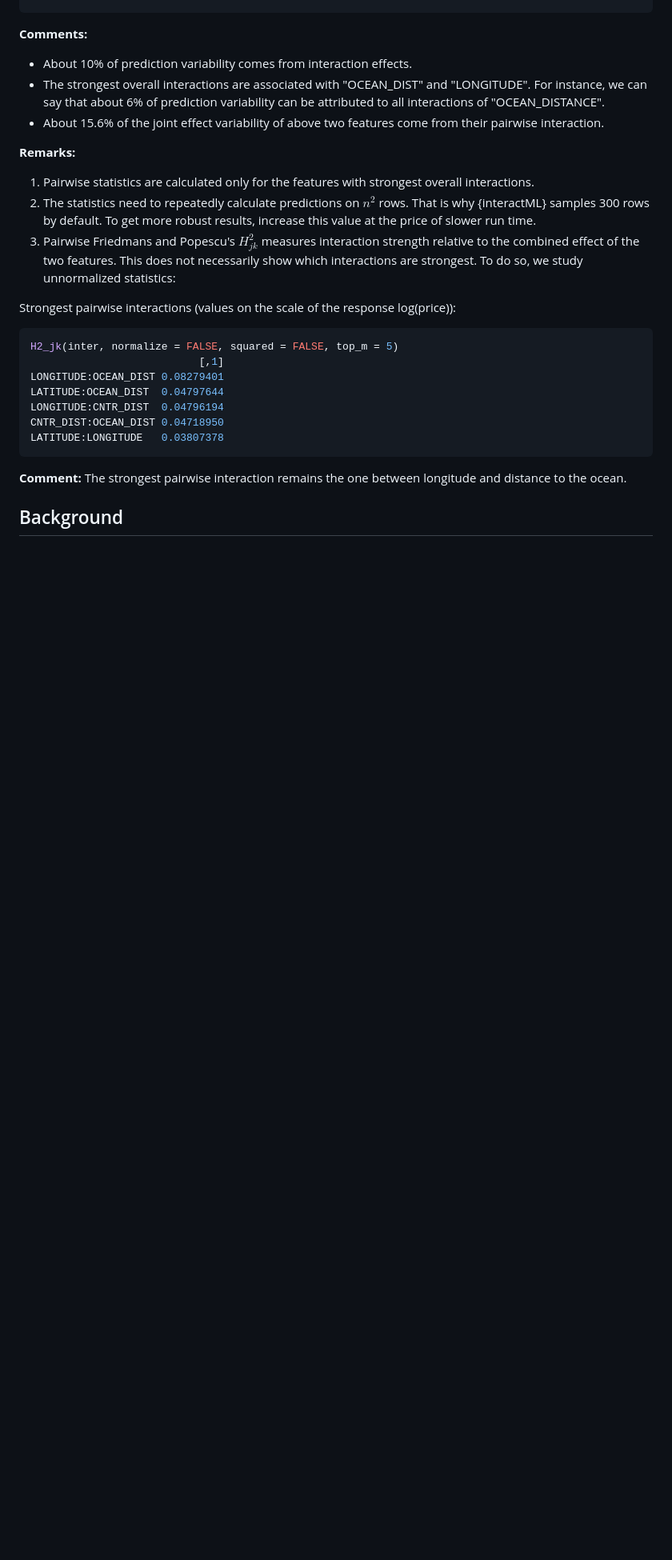
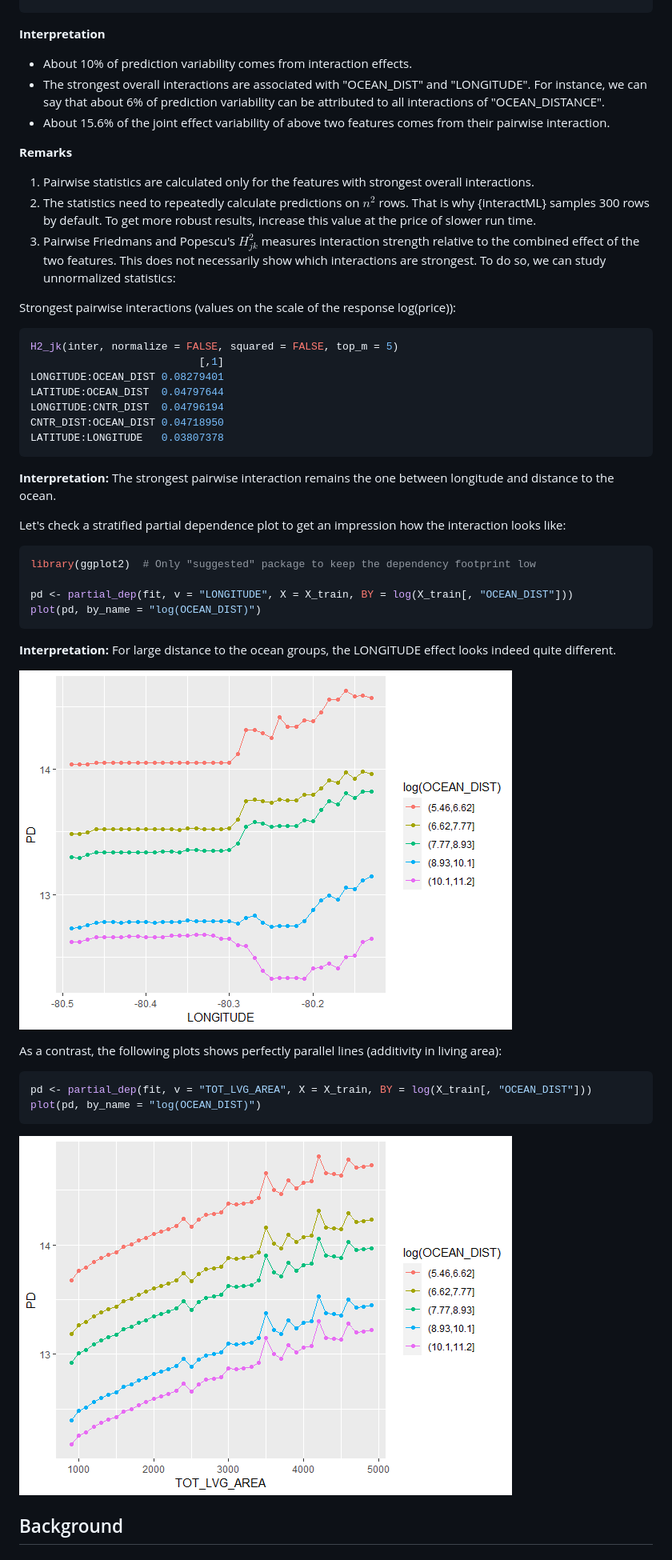
Before and after one commit to ModelOriented/hstats, a Markdown page: README.md, the part around the change printed below. Shown: that part at 80% size. Drawn GitHub-style; pictures changed too: man/figures/pdp_living_ocean.png (added), man/figures/pdp_long_ocean.png (added); blank space fills up the shorter version.

Commit message:
adding grouped multivariate PDP

````diff
--- a/README.md
+++ b/README.md
@@ -137,17 +137,17 @@ LONGITUDE:RAIL_DIST  0.008402545
 OCEAN_DIST:RAIL_DIST 0.007081773
 ```
 
-**Comments:**
+**Interpretation**
 
 - About 10% of prediction variability comes from interaction effects.
 - The strongest overall interactions are associated with "OCEAN_DIST" and "LONGITUDE". For instance, we can say that about 6% of prediction variability can be attributed to all interactions of "OCEAN_DISTANCE".
-- About 15.6% of the joint effect variability of above two features come from their pairwise interaction.
+- About 15.6% of the joint effect variability of above two features comes from their pairwise interaction.
 
-**Remarks:**
+**Remarks**
 
 1. Pairwise statistics are calculated only for the features with strongest overall interactions.
 2. The statistics need to repeatedly calculate predictions on $n^2$ rows. That is why {interactML} samples 300 rows by default. To get more robust results, increase this value at the price of slower run time.
-3. Pairwise Friedmans and Popescu's $H^2_{jk}$ measures interaction strength relative to the combined effect of the two features. This does not necessarily show which interactions are strongest. To do so, we study unnormalized statistics:
+3. Pairwise Friedmans and Popescu's $H^2_{jk}$ measures interaction strength relative to the combined effect of the two features. This does not necessarily show which interactions are strongest. To do so, we can study unnormalized statistics:
 
 Strongest pairwise interactions (values on the scale of the response log(price)):
 
@@ -161,7 +161,29 @@ CNTR_DIST:OCEAN_DIST 0.04718950
 LATITUDE:LONGITUDE   0.03807378
 ```
 
-**Comment:** The strongest pairwise interaction remains the one between longitude and distance to the ocean.
+**Interpretation:** The strongest pairwise interaction remains the one between longitude and distance to the ocean.
+
+Let's check a stratified partial dependence plot to get an impression how the interaction looks like:
+
+```r
+library(ggplot2)  # Only "suggested" package to keep the dependency footprint low
+
+pd <- partial_dep(fit, v = "LONGITUDE", X = X_train, BY = log(X_train[, "OCEAN_DIST"]))
+plot(pd, by_name = "log(OCEAN_DIST)")
+```
+
+**Interpretation:** For large distance to the ocean groups, the LONGITUDE effect looks indeed quite different.
+
+![](man/figures/pdp_long_ocean.png)
+
+As a contrast, the following plots shows perfectly parallel lines (additivity in living area):
+
+```r
+pd <- partial_dep(fit, v = "TOT_LVG_AREA", X = X_train, BY = log(X_train[, "OCEAN_DIST"]))
+plot(pd, by_name = "log(OCEAN_DIST)")
+```
+
+![](man/figures/pdp_living_ocean.png)
 
 ## Background
 
````
Also changed, not shown: other parts of README.md (+3 -3 lines), 10 other files.
